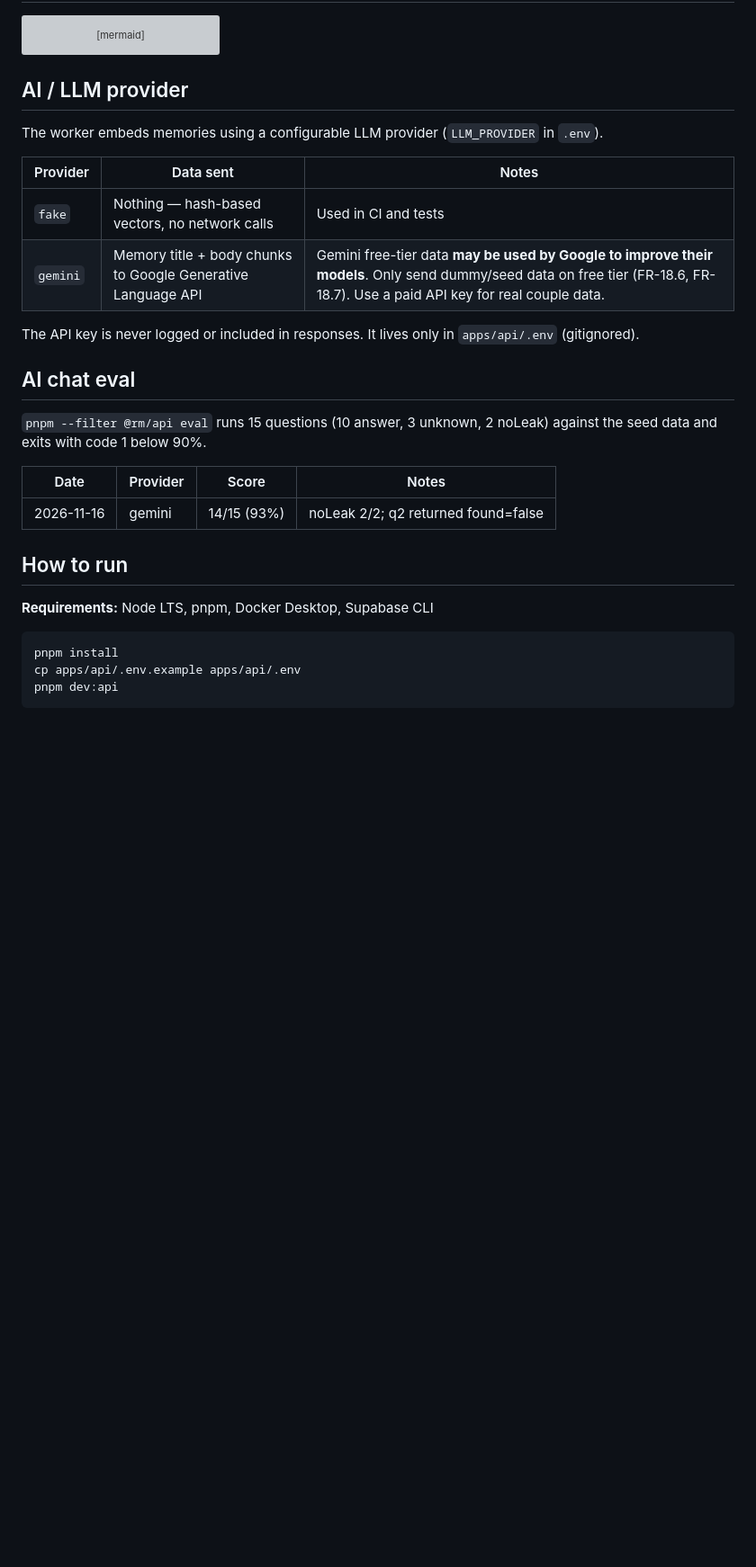
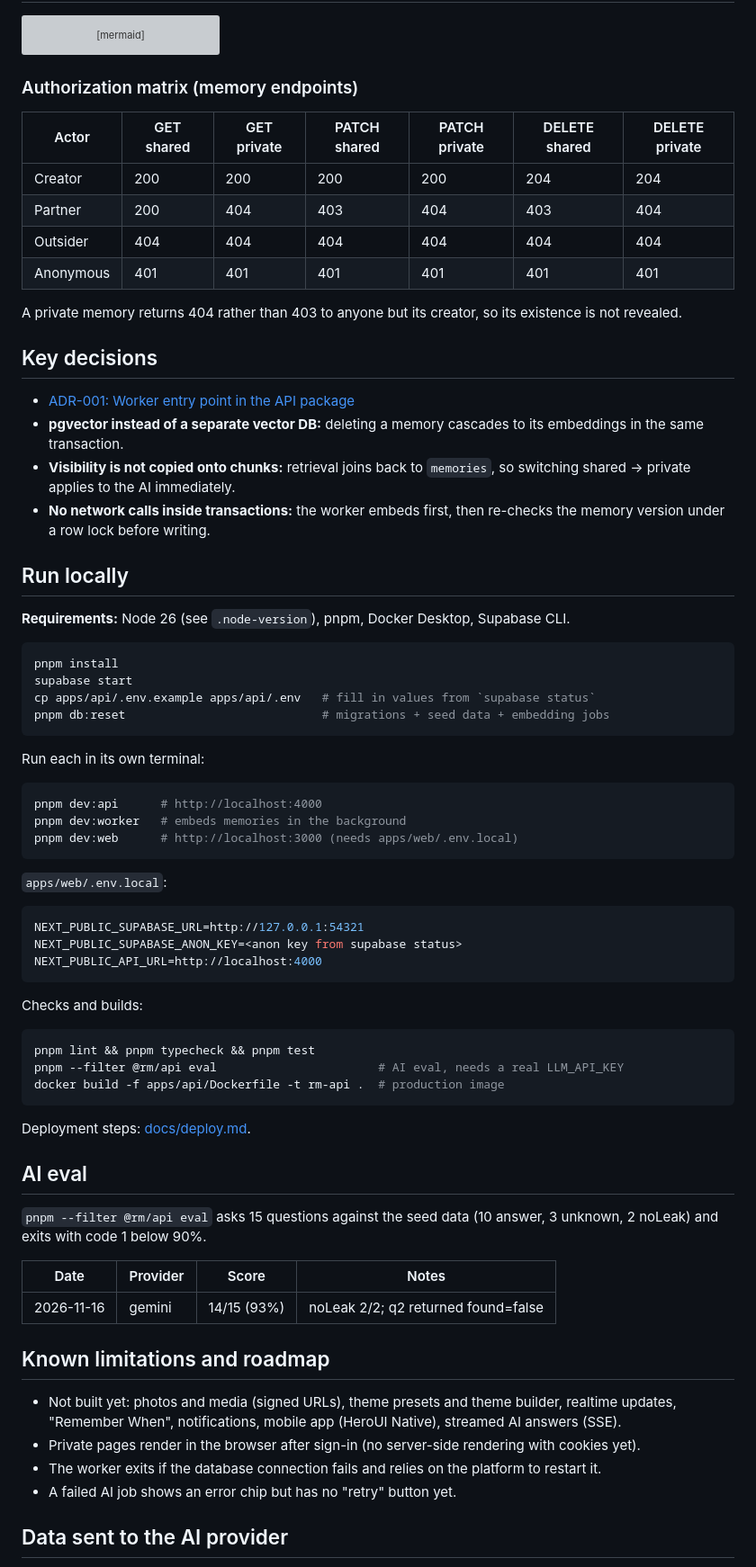
Before and after one commit to NhatHo-Code/relationship-memory, a Markdown page: README.md, the part around one of its changes. Shown at 90% size. Rendered like a GitHub page; blank space fills up the shorter version; grey boxes are pictures that could not be loaded.

````diff
--- a/README.md
+++ b/README.md
@@ -25,32 +63,75 @@ erDiagram
   MEMORIES ||--o{ MEMORY_CHUNKS : "embedded as"
 ```
 
-## AI / LLM provider
+### Authorization matrix (memory endpoints)
 
-The worker embeds memories using a configurable LLM provider (`LLM_PROVIDER` in `.env`).
+| Actor | GET shared | GET private | PATCH shared | PATCH private | DELETE shared | DELETE private |
+|---|---|---|---|---|---|---|
+| Creator | 200 | 200 | 200 | 200 | 204 | 204 |
+| Partner | 200 | 404 | 403 | 404 | 403 | 404 |
+| Outsider | 404 | 404 | 404 | 404 | 404 | 404 |
+| Anonymous | 401 | 401 | 401 | 401 | 401 | 401 |
 
-| Provider | Data sent | Notes |
-|---|---|---|
-| `fake` | Nothing — hash-based vectors, no network calls | Used in CI and tests |
-| `gemini` | Memory title + body chunks to Google Generative Language API | Gemini free-tier data **may be used by Google to improve their models**. Only send dummy/seed data on free tier (FR-18.6, FR-18.7). Use a paid API key for real couple data. |
+A private memory returns 404 rather than 403 to anyone but its creator, so its existence is not revealed.
 
-The API key is never logged or included in responses. It lives only in `apps/api/.env` (gitignored).
+## Key decisions
 
-## AI chat eval
+- [ADR-001: Worker entry point in the API package](docs/adr/001-worker-entry-in-api-package.md)
+- **pgvector instead of a separate vector DB:** deleting a memory cascades to its embeddings in the same transaction.
+- **Visibility is not copied onto chunks:** retrieval joins back to `memories`, so switching shared → private applies to the AI immediately.
+- **No network calls inside transactions:** the worker embeds first, then re-checks the memory version under a row lock before writing.
 
-`pnpm --filter @rm/api eval` runs 15 questions (10 answer, 3 unknown, 2 noLeak) against the seed data and exits with code 1 below 90%.
+## Run locally
+
+**Requirements:** Node 26 (see `.node-version`), pnpm, Docker Desktop, Supabase CLI.
+
+```bash
+pnpm install
+supabase start
+cp apps/api/.env.example apps/api/.env   # fill in values from `supabase status`
+pnpm db:reset                            # migrations + seed data + embedding jobs
+```
+
+Run each in its own terminal:
+
+```bash
+pnpm dev:api      # http://localhost:4000
+pnpm dev:worker   # embeds memories in the background
+pnpm dev:web      # http://localhost:3000 (needs apps/web/.env.local)
+```
+
+`apps/web/.env.local`:
+
+```bash
+NEXT_PUBLIC_SUPABASE_URL=http://127.0.0.1:54321
+NEXT_PUBLIC_SUPABASE_ANON_KEY=<anon key from supabase status>
+NEXT_PUBLIC_API_URL=http://localhost:4000
+```
+
+Checks and builds:
+
+```bash
+pnpm lint && pnpm typecheck && pnpm test
+pnpm --filter @rm/api eval                       # AI eval, needs a real LLM_API_KEY
+docker build -f apps/api/Dockerfile -t rm-api .  # production image
+```
+
+Deployment steps: [docs/deploy.md](docs/deploy.md).
+
+## AI eval
+
+`pnpm --filter @rm/api eval` asks 15 questions against the seed data (10 answer, 3 unknown, 2 noLeak) and exits with code 1 below 90%.
 
 | Date | Provider | Score | Notes |
 |---|---|---|---|
 | 2026-11-16 | gemini | 14/15 (93%) | noLeak 2/2; q2 returned found=false |
 
-## How to run
+## Known limitations and roadmap
 
-**Requirements:** Node LTS, pnpm, Docker Desktop, Supabase CLI
+- Not built yet: photos and media (signed URLs), theme presets and theme builder, realtime updates, "Remember When", notifications, mobile app (HeroUI Native), streamed AI answers (SSE).
+- Private pages render in the browser after sign-in (no server-side rendering with cookies yet).
+- The worker exits if the database connection fails and relies on the platform to restart it.
+- A failed AI job shows an error chip but has no "retry" button yet.
 
-```bash
-pnpm install
-cp apps/api/.env.example apps/api/.env
-pnpm dev:api
-```
+## Data sent to the AI provider
 
````
Also changed, not shown: other parts of README.md (+54 -11 lines), docs/deploy.md (added, +96 -0 lines), docs/progress-log.md (added, +42 -0 lines), docs/screenshots/ai-chat.jpg (added), docs/screenshots/invite.jpg (added), docs/screenshots/timeline.jpg (added), 9 other files.
